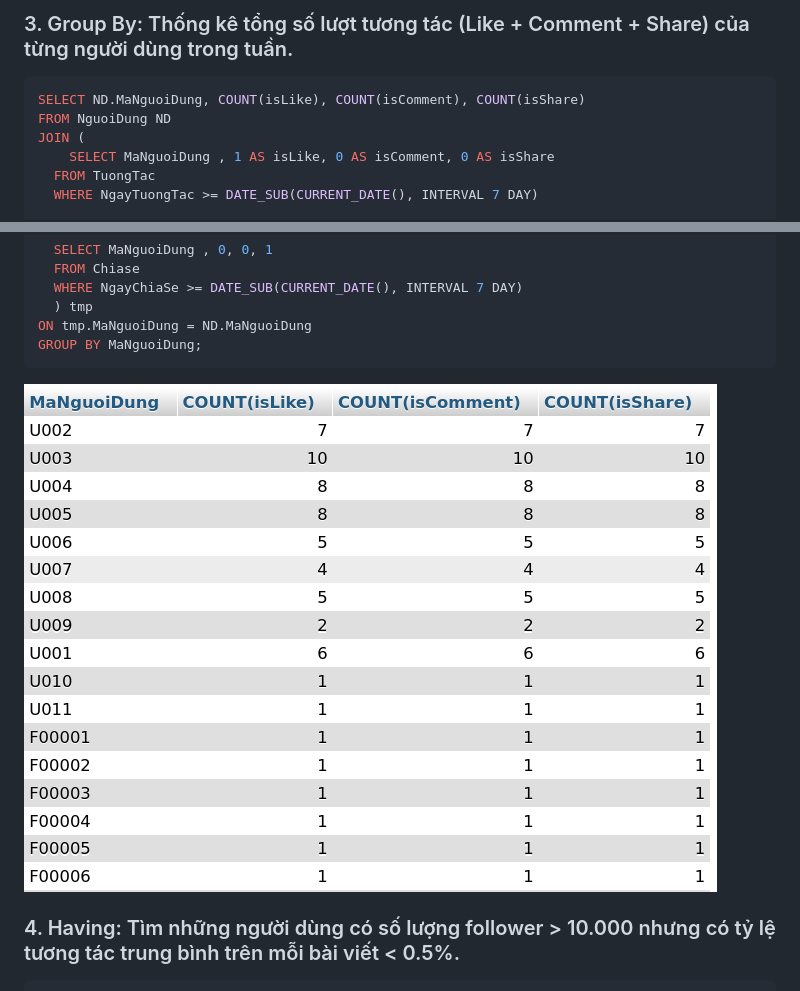
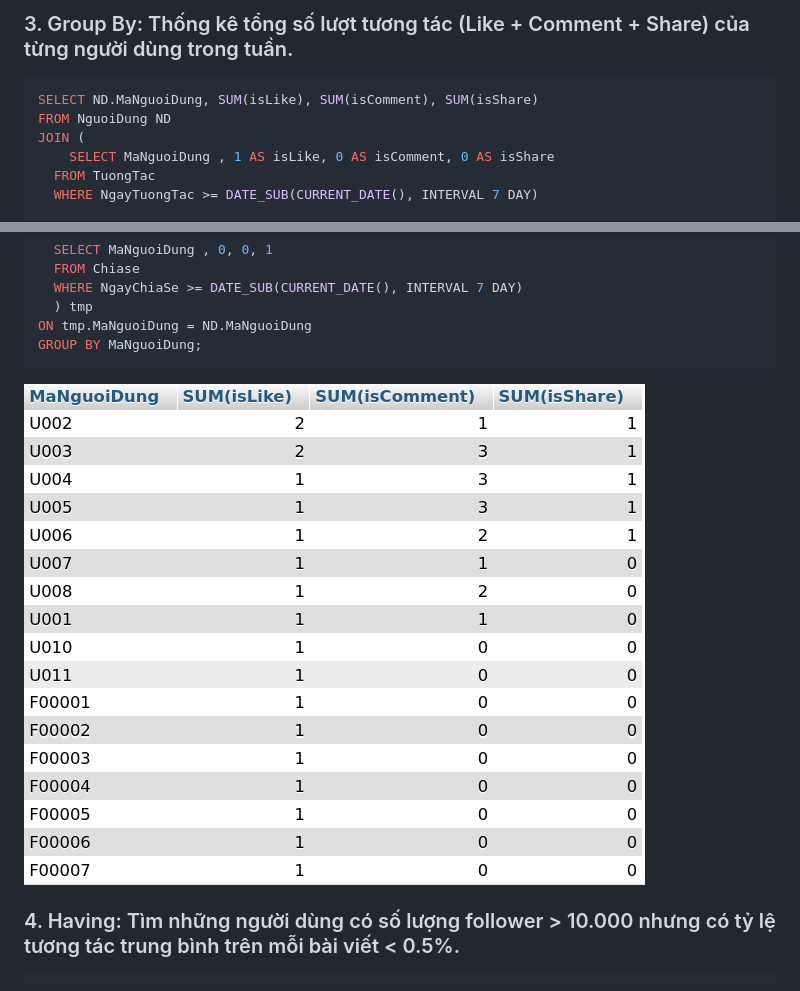
Before and after one commit to phnguyen26/MangXaHoi-SQL, a Markdown page: README.md, 2 parts joined by grey strips. Rendered like a GitHub page; pictures changed too: results/3.png.

Commit message:
fix: query 3

````diff
--- a/README.md
+++ b/README.md
@@ -164,7 +164,7 @@ WHERE BL.MaBaiViet = 'BV505';
 
 ### 3. Group By: Thống kê tổng số lượt tương tác (Like + Comment + Share) của từng người dùng trong tuần.
 ```sql
-SELECT ND.MaNguoiDung, COUNT(isLike), COUNT(isComment), COUNT(isShare)
+SELECT ND.MaNguoiDung, SUM(isLike), SUM(isComment), SUM(isShare)
 FROM NguoiDung ND
 JOIN (
 	SELECT MaNguoiDung , 1 AS isLike, 0 AS isComment, 0 AS isShare
````
